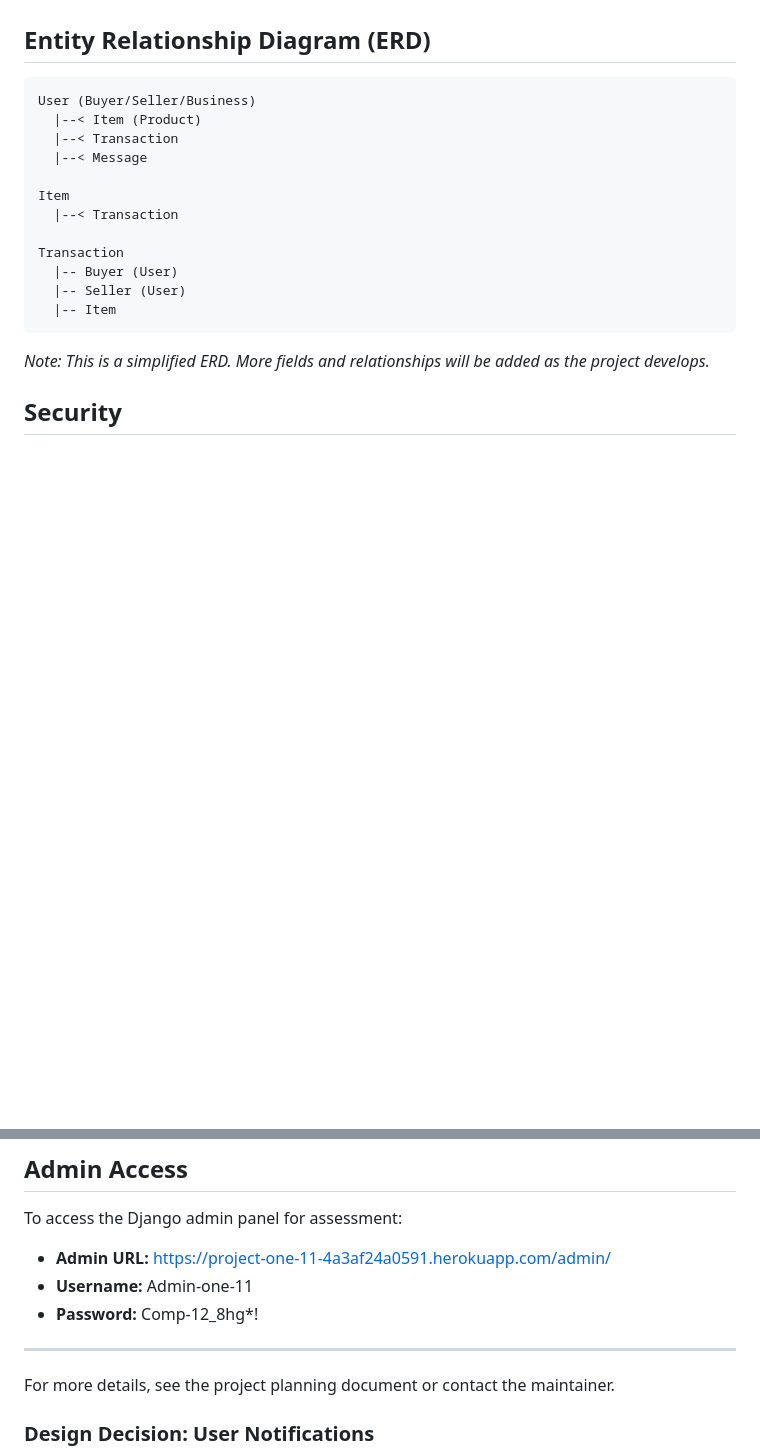
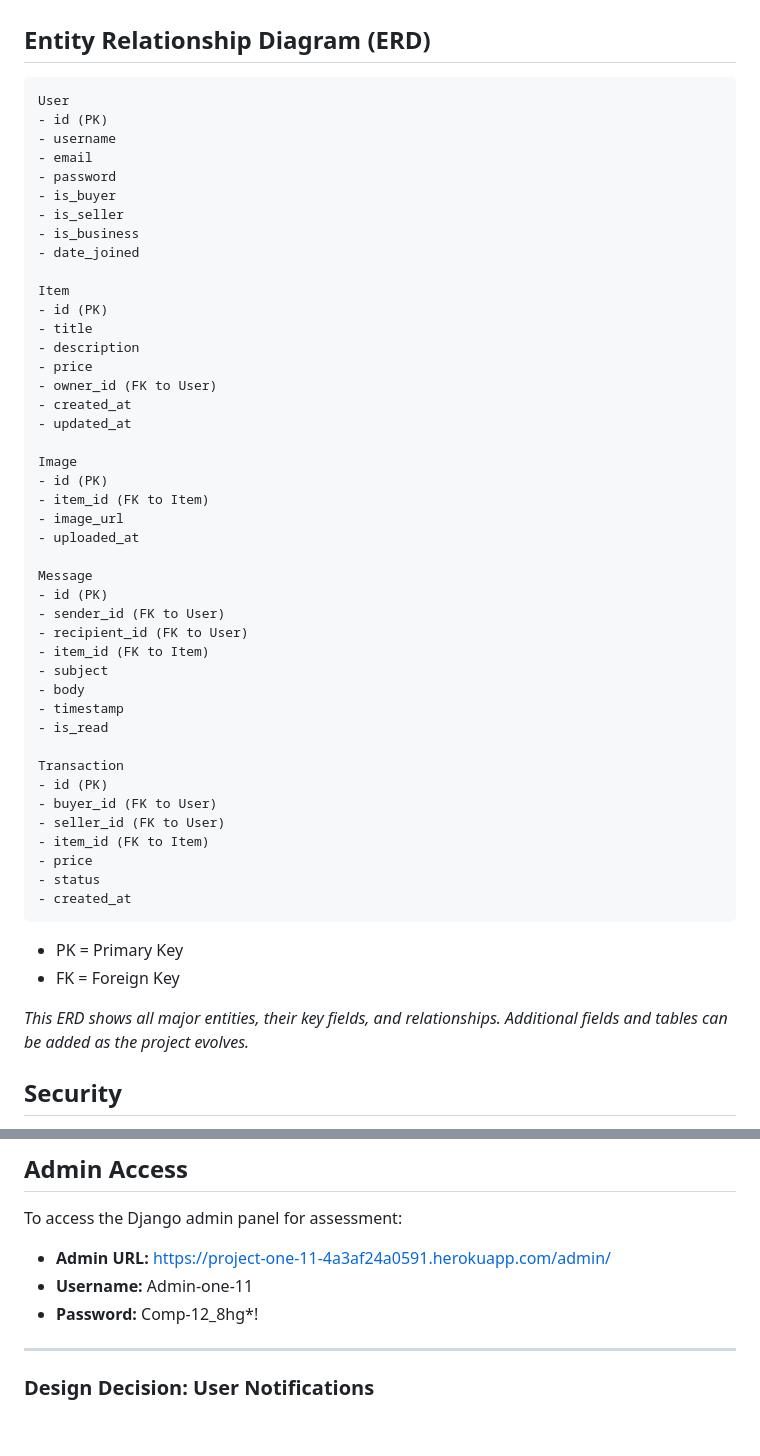
Before and after one commit to LanceSissing/Project-One-11, a Markdown page: README.md, 2 parts joined by grey strips. Rendered like a GitHub page; blank space fills up the shorter version.

Commit message:
Further README updates including wreframes

````diff
--- a/README.md
+++ b/README.md
@@ -65,20 +68,55 @@ This project intentionally does not send email notifications for routine account
 
 ## Entity Relationship Diagram (ERD)
 ```
-User (Buyer/Seller/Business)
-  |--< Item (Product)
-  |--< Transaction
-  |--< Message
+User
+- id (PK)
+- username
+- email
+- password
+- is_buyer
+- is_seller
+- is_business
+- date_joined
 
 Item
-  |--< Transaction
+- id (PK)
+- title
+- description
+- price
+- owner_id (FK to User)
+- created_at
+- updated_at
+
+Image
+- id (PK)
+- item_id (FK to Item)
+- image_url
+- uploaded_at
+
+Message
+- id (PK)
+- sender_id (FK to User)
+- recipient_id (FK to User)
+- item_id (FK to Item)
+- subject
+- body
+- timestamp
+- is_read
 
 Transaction
-  |-- Buyer (User)
-  |-- Seller (User)
-  |-- Item
+- id (PK)
+- buyer_id (FK to User)
+- seller_id (FK to User)
+- item_id (FK to Item)
+- price
+- status
+- created_at
 ```
-*Note: This is a simplified ERD. More fields and relationships will be added as the project develops.*
+- PK = Primary Key
+- FK = Foreign Key
+
+*This ERD shows all major entities, their key fields, and relationships. Additional fields and tables can be added as the project evolves.*
+
 
 ## Security
 
@@ -178,8 +216,6 @@ To access the Django admin panel for assessment:
 
 ---
 
-For more details, see the project planning document or contact the maintainer.
-
 ### Design Decision: User Notifications
 
 This project intentionally does not send email notifications for routine account actions (such as editing or deleting items) that are initiated by the user. This is to avoid unnecessary and potentially annoying emails, as users are already aware of the changes they have made. Notifications are reserved for critical security actions (e.g., password reset) or if the user specifically requests them in the future.
````
Also changed, not shown: other parts of README.md (+4 -1 lines), images/IMG_0532.JPEG (added), images/IMG_0533.JPEG (added).
